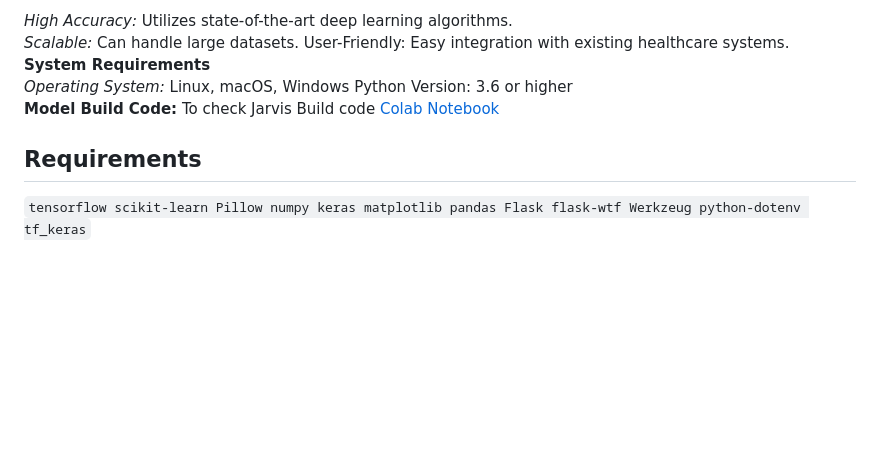
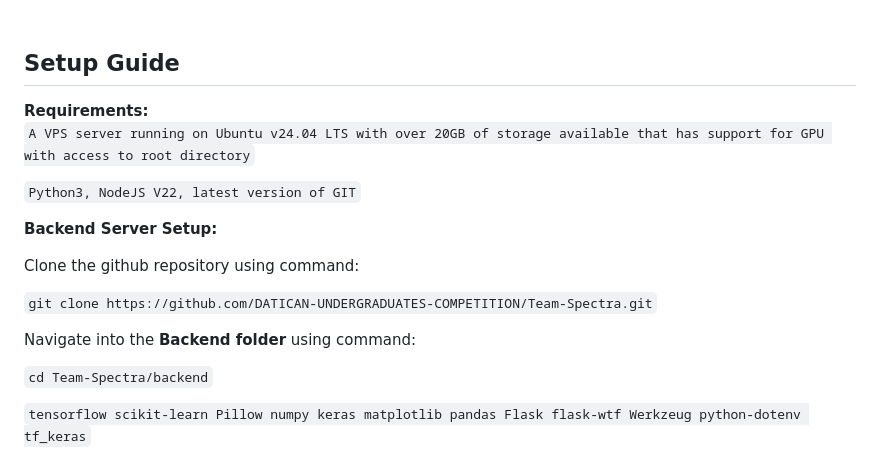
Before and after one commit to chocolaid/ICARE---AI, a Markdown page: README.md, the part around one of its changes. Drawn GitHub-style; blank space fills up the shorter version.

```diff
--- a/README.md
+++ b/README.md
@@ -26,14 +26,25 @@ Powered by Jarvis, a live chat assistant that supports both images and text resp
 
-*High Accuracy:* Utilizes state-of-the-art deep learning algorithms.<br/>
-*Scalable:* Can handle large datasets.
-User-Friendly: Easy integration with existing healthcare systems.<br/>
-**System Requirements**<br/>
-*Operating System:* Linux, macOS, Windows
-Python Version: 3.6 or higher<br/>
-**Model Build Code:**
-To check Jarvis Build code [Colab Notebook](https://colab.research.google.com/drive/1DF9E0Pj92Yb8F_1unNu5MZ7fbYCGiDnh)
 
-## Requirements
+## Setup Guide
+**Requirements:**<br/>
+`A VPS server running on Ubuntu v24.04 LTS with over 20GB of storage available that has support for GPU with access to root directory`<br/>
+
+`Python3, NodeJS V22, latest version of GIT`
+
+**Backend Server Setup:**<br/>
+
+Clone the github repository using command:<br/>
+
+`git clone https://github.com/DATICAN-UNDERGRADUATES-COMPETITION/Team-Spectra.git`<br/>
+
+Navigate into the **Backend folder** using command:<br/>
+
+`cd Team-Spectra/backend`<br/>
+
+
+
+
+
  `
 tensorflow
 scikit-learn
```
Also changed, not shown: other parts of README.md (+1 -1 lines).
